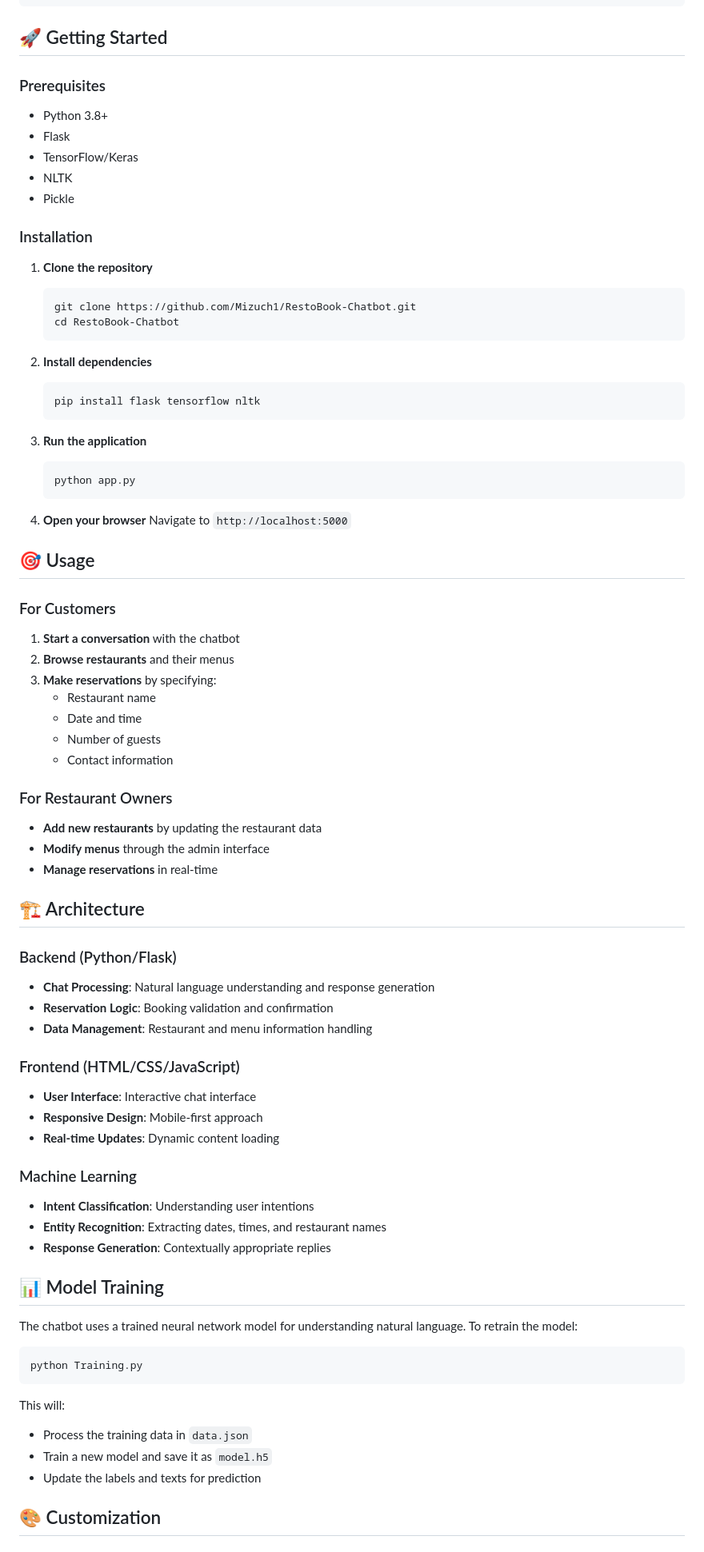
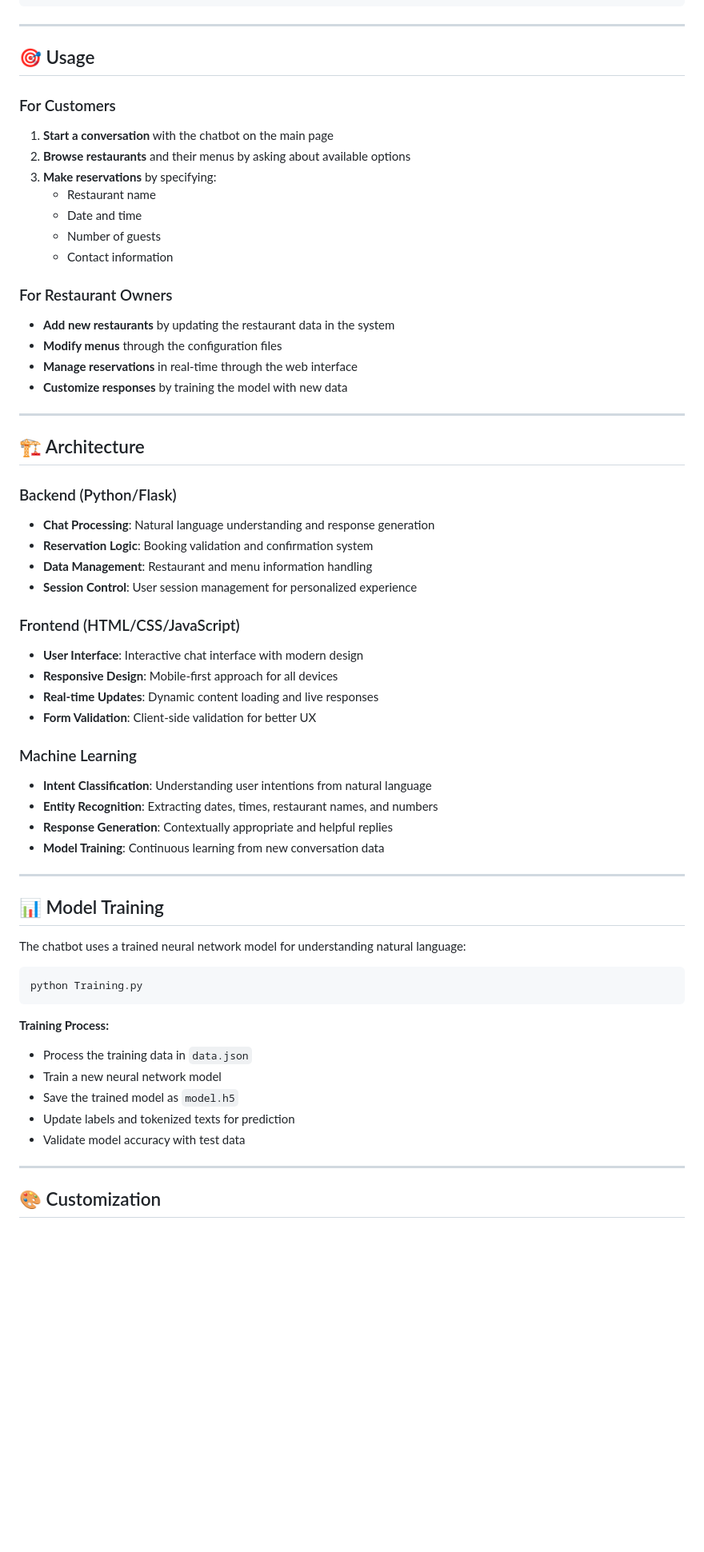
Before and after one commit to Mizuch1/RestoBook-Chatbot, a Markdown page: README.md, the part around one of its changes. Shown at 80% size. Drawn GitHub-style; blank space fills up the shorter version.

Commit message:
Update README with professional styling, badges, and comprehensive documentation

````diff
--- a/README.md
+++ b/README.md
@@ -42,41 +127,13 @@ RestoBook-Chatbot/
 └── README.md             # This file
 ```
 
-## 🚀 Getting Started
-
-### Prerequisites
-- Python 3.8+
-- Flask
-- TensorFlow/Keras
-- NLTK
-- Pickle
-
-### Installation
-
-1. **Clone the repository**
-   ```bash
-   git clone https://github.com/Mizuch1/RestoBook-Chatbot.git
-   cd RestoBook-Chatbot
-   ```
-
-2. **Install dependencies**
-   ```bash
-   pip install flask tensorflow nltk
-   ```
-
-3. **Run the application**
-   ```bash
-   python app.py
-   ```
-
-4. **Open your browser**
-   Navigate to `http://localhost:5000`
+---
 
 ## 🎯 Usage
 
 ### For Customers
-1. **Start a conversation** with the chatbot
-2. **Browse restaurants** and their menus
+1. **Start a conversation** with the chatbot on the main page
+2. **Browse restaurants** and their menus by asking about available options
 3. **Make reservations** by specifying:
    - Restaurant name
    - Date and time
@@ -84,39 +141,51 @@ RestoBook-Chatbot/
    - Contact information
 
 ### For Restaurant Owners
-- **Add new restaurants** by updating the restaurant data
-- **Modify menus** through the admin interface
-- **Manage reservations** in real-time
+- **Add new restaurants** by updating the restaurant data in the system
+- **Modify menus** through the configuration files
+- **Manage reservations** in real-time through the web interface
+- **Customize responses** by training the model with new data
+
+---
 
 ## 🏗️ Architecture
 
 ### Backend (Python/Flask)
 - **Chat Processing**: Natural language understanding and response generation
-- **Reservation Logic**: Booking validation and confirmation
+- **Reservation Logic**: Booking validation and confirmation system
 - **Data Management**: Restaurant and menu information handling
+- **Session Control**: User session management for personalized experience
 
 ### Frontend (HTML/CSS/JavaScript)
-- **User Interface**: Interactive chat interface
-- **Responsive Design**: Mobile-first approach
-- **Real-time Updates**: Dynamic content loading
+- **User Interface**: Interactive chat interface with modern design
+- **Responsive Design**: Mobile-first approach for all devices
+- **Real-time Updates**: Dynamic content loading and live responses
+- **Form Validation**: Client-side validation for better UX
 
 ### Machine Learning
-- **Intent Classification**: Understanding user intentions
-- **Entity Recognition**: Extracting dates, times, and restaurant names
-- **Response Generation**: Contextually appropriate replies
+- **Intent Classification**: Understanding user intentions from natural language
+- **Entity Recognition**: Extracting dates, times, restaurant names, and numbers
+- **Response Generation**: Contextually appropriate and helpful replies
+- **Model Training**: Continuous learning from new conversation data
+
+---
 
 ## 📊 Model Training
 
-The chatbot uses a trained neural network model for understanding natural language. To retrain the model:
+The chatbot uses a trained neural network model for understanding natural language:
 
 ```bash
 python Training.py
 ```
 
-This will:
+**Training Process:**
 - Process the training data in `data.json`
-- Train a new model and save it as `model.h5`
-- Update the labels and texts for prediction
+- Train a new neural network model
+- Save the trained model as `model.h5`
+- Update labels and tokenized texts for prediction
+- Validate model accuracy with test data
+
+---
 
 ## 🎨 Customization
 
````
Also changed, not shown: other parts of README.md (+184 -24 lines).
